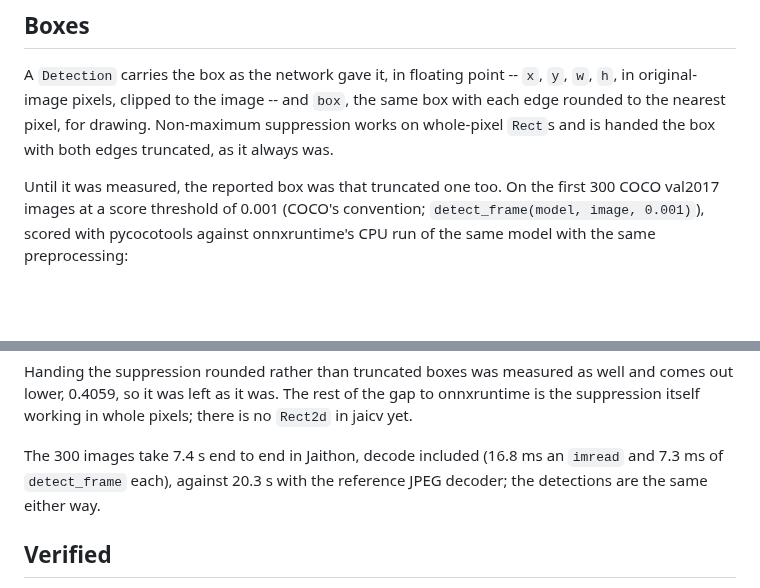
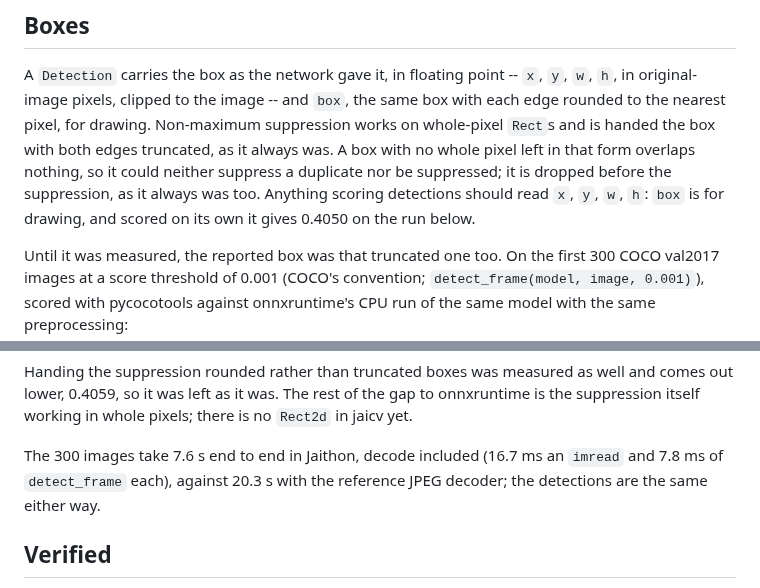
Before and after one commit to abhiramasonny/jaithon, a Markdown page: examples/yolo_detect/README.md, 2 parts joined by grey strips. Drawn GitHub-style; blank space fills up the shorter version.

```diff
--- a/examples/yolo_detect/README.md
+++ b/examples/yolo_detect/README.md
@@ -97,7 +97,11 @@ A `Detection` carries the box as the network gave it, in floating point --
 `x`, `y`, `w`, `h`, in original-image pixels, clipped to the image -- and
 `box`, the same box with each edge rounded to the nearest pixel, for drawing.
 Non-maximum suppression works on whole-pixel `Rect`s and is handed the box
-with both edges truncated, as it always was.
+with both edges truncated, as it always was. A box with no whole pixel left
+in that form overlaps nothing, so it could neither suppress a duplicate nor
+be suppressed; it is dropped before the suppression, as it always was too.
+Anything scoring detections should read `x`, `y`, `w`, `h`: `box` is for
+drawing, and scored on its own it gives 0.4050 on the run below.
 
 Until it was measured, the reported box was that truncated one too. On the
 first 300 COCO val2017 images at a score threshold of 0.001 (COCO's
@@ -115,8 +119,8 @@ well and comes out lower, 0.4059, so it was left as it was. The rest of the
 gap to onnxruntime is the suppression itself working in whole pixels; there is
 no `Rect2d` in jaicv yet.
 
-The 300 images take 7.4 s end to end in Jaithon, decode included (16.8 ms an
-`imread` and 7.3 ms of `detect_frame` each), against 20.3 s with the reference
+The 300 images take 7.6 s end to end in Jaithon, decode included (16.7 ms an
+`imread` and 7.8 ms of `detect_frame` each), against 20.3 s with the reference
 JPEG decoder; the detections are the same either way.
 
 ## Verified
```
Also changed, not shown: packages/jaicv/README.md (+20 -14 lines).
